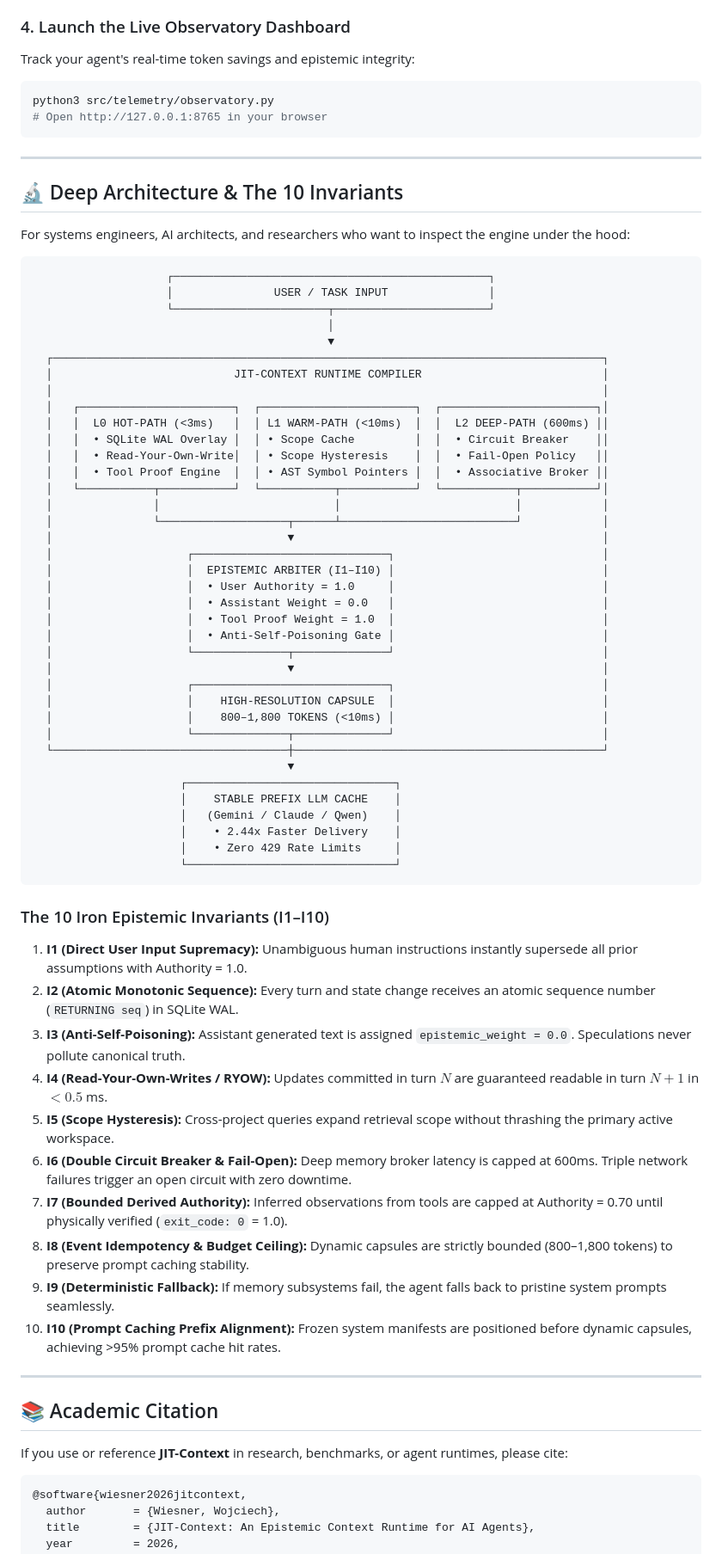
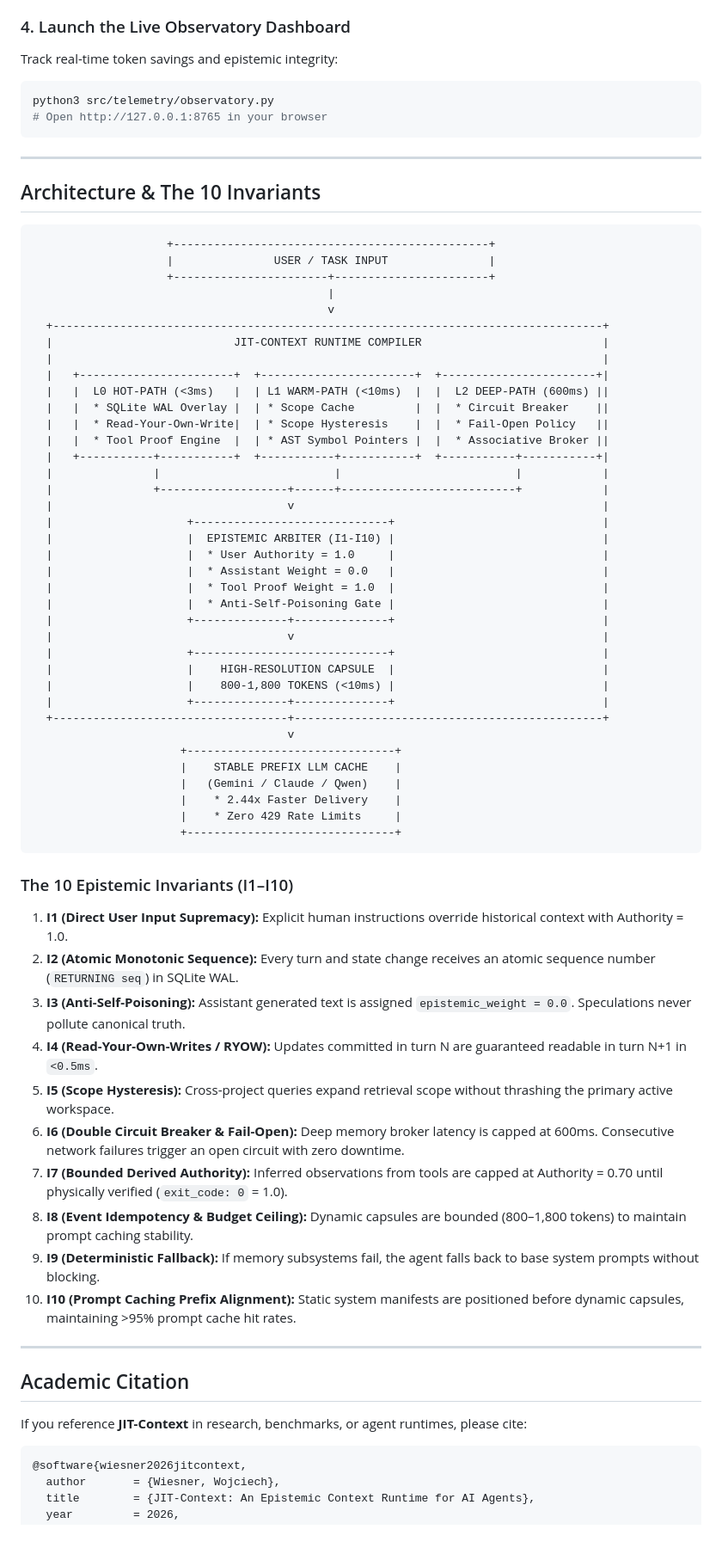
Before and after one commit to wojciechwiesner/jit-context, a Markdown page: README.md, the part around one of its changes. Shown at 86% size. Drawn GitHub-style.

Commit message:
docs: remove all emojis and align with Linear engineering aesthetic
Developed by Wojciech Wiesner wojciech@theones.io -= join.theones.io =- be The One Who Is Many -

````diff
--- a/README.md
+++ b/README.md
@@ -132,6 +132,6 @@ This instantly creates your `.planning/STATE.md` working set and configures your
 
 ### 4. Launch the Live Observatory Dashboard
-Track your agent's real-time token savings and epistemic integrity:
+Track real-time token savings and epistemic integrity:
 ```bash
 python3 src/telemetry/observatory.py
 # Open http://127.0.0.1:8765 in your browser
@@ -139,67 +139,65 @@ python3 src/telemetry/observatory.py
 
 ---
 
-## 🔬 Deep Architecture & The 10 Invariants
-
-For systems engineers, AI architects, and researchers who want to inspect the engine under the hood:
+## Architecture & The 10 Invariants
 
 ```
-                    ┌───────────────────────────────────────────────┐
-                    │               USER / TASK INPUT               │
-                    └───────────────────────┬───────────────────────┘
-                                            │
-                                            ▼
-  ┌──────────────────────────────────────────────────────────────────────────────────┐
-  │                           JIT-CONTEXT RUNTIME COMPILER                           │
-  │                                                                                  │
-  │   ┌───────────────────────┐  ┌───────────────────────┐  ┌───────────────────────┐│
-  │   │  L0 HOT-PATH (<3ms)   │  │ L1 WARM-PATH (<10ms)  │  │  L2 DEEP-PATH (600ms) ││
-  │   │  • SQLite WAL Overlay │  │ • Scope Cache         │  │  • Circuit Breaker    ││
-  │   │  • Read-Your-Own-Write│  │ • Scope Hysteresis    │  │  • Fail-Open Policy   ││
-  │   │  • Tool Proof Engine  │  │ • AST Symbol Pointers │  │  • Associative Broker ││
-  │   └───────────┬───────────┘  └───────────┬───────────┘  └───────────┬───────────┘│
-  │               │                          │                          │            │
-  │               └───────────────────┬──────┴──────────────────────────┘            │
-  │                                   ▼                                              │
-  │                    ┌─────────────────────────────┐                               │
-  │                    │  EPISTEMIC ARBITER (I1–I10) │                               │
-  │                    │  • User Authority = 1.0     │                               │
-  │                    │  • Assistant Weight = 0.0   │                               │
-  │                    │  • Tool Proof Weight = 1.0  │                               │
-  │                    │  • Anti-Self-Poisoning Gate │                               │
-  │                    └──────────────┬──────────────┘                               │
-  │                                   ▼                                              │
-  │                    ┌─────────────────────────────┐                               │
-  │                    │    HIGH-RESOLUTION CAPSULE  │                               │
-  │                    │    800–1,800 TOKENS (<10ms) │                               │
-  │                    └──────────────┬──────────────┘                               │
-  └───────────────────────────────────┼──────────────────────────────────────────────┘
-                                      ▼
-                      ┌───────────────────────────────┐
-                      │    STABLE PREFIX LLM CACHE    │
-                      │   (Gemini / Claude / Qwen)    │
-                      │    • 2.44x Faster Delivery    │
-                      │    • Zero 429 Rate Limits     │
-                      └───────────────────────────────┘
+                    +-----------------------------------------------+
+                    |               USER / TASK INPUT               |
+                    +-----------------------+-----------------------+
+                                            |
+                                            v
+  +----------------------------------------------------------------------------------+
+  |                           JIT-CONTEXT RUNTIME COMPILER                           |
+  |                                                                                  |
+  |   +-----------------------+  +-----------------------+  +-----------------------+|
+  |   |  L0 HOT-PATH (<3ms)   |  | L1 WARM-PATH (<10ms)  |  |  L2 DEEP-PATH (600ms) ||
+  |   |  * SQLite WAL Overlay |  | * Scope Cache         |  |  * Circuit Breaker    ||
+  |   |  * Read-Your-Own-Write|  | * Scope Hysteresis    |  |  * Fail-Open Policy   ||
+  |   |  * Tool Proof Engine  |  | * AST Symbol Pointers |  |  * Associative Broker ||
+  |   +-----------+-----------+  +-----------+-----------+  +-----------+-----------+|
+  |               |                          |                          |            |
+  |               +-------------------+------+--------------------------+            |
+  |                                   v                                              |
+  |                    +-----------------------------+                               |
+  |                    |  EPISTEMIC ARBITER (I1-I10) |                               |
+  |                    |  * User Authority = 1.0     |                               |
+  |                    |  * Assistant Weight = 0.0   |                               |
+  |                    |  * Tool Proof Weight = 1.0  |                               |
+  |                    |  * Anti-Self-Poisoning Gate |                               |
+  |                    +--------------+--------------+                               |
+  |                                   v                                              |
+  |                    +-----------------------------+                               |
+  |                    |    HIGH-RESOLUTION CAPSULE  |                               |
+  |                    |    800-1,800 TOKENS (<10ms) |                               |
+  |                    +--------------+--------------+                               |
+  +-----------------------------------+----------------------------------------------+
+                                      v
+                      +-------------------------------+
+                      |    STABLE PREFIX LLM CACHE    |
+                      |   (Gemini / Claude / Qwen)    |
+                      |    * 2.44x Faster Delivery    |
+                      |    * Zero 429 Rate Limits     |
+                      +-------------------------------+
 ```
 
-### The 10 Iron Epistemic Invariants (I1–I10)
-1. **I1 (Direct User Input Supremacy):** Unambiguous human instructions instantly supersede all prior assumptions with Authority = 1.0.
+### The 10 Epistemic Invariants (I1–I10)
+1. **I1 (Direct User Input Supremacy):** Explicit human instructions override historical context with Authority = 1.0.
 2. **I2 (Atomic Monotonic Sequence):** Every turn and state change receives an atomic sequence number (`RETURNING seq`) in SQLite WAL.
 3. **I3 (Anti-Self-Poisoning):** Assistant generated text is assigned `epistemic_weight = 0.0`. Speculations never pollute canonical truth.
-4. **I4 (Read-Your-Own-Writes / RYOW):** Updates committed in turn $N$ are guaranteed readable in turn $N+1$ in $<0.5$ ms.
+4. **I4 (Read-Your-Own-Writes / RYOW):** Updates committed in turn N are guaranteed readable in turn N+1 in `<0.5ms`.
 5. **I5 (Scope Hysteresis):** Cross-project queries expand retrieval scope without thrashing the primary active workspace.
-6. **I6 (Double Circuit Breaker & Fail-Open):** Deep memory broker latency is capped at 600ms. Triple network failures trigger an open circuit with zero downtime.
+6. **I6 (Double Circuit Breaker & Fail-Open):** Deep memory broker latency is capped at 600ms. Consecutive network failures trigger an open circuit with zero downtime.
 7. **I7 (Bounded Derived Authority):** Inferred observations from tools are capped at Authority = 0.70 until physically verified (`exit_code: 0` = 1.0).
-8. **I8 (Event Idempotency & Budget Ceiling):** Dynamic capsules are strictly bounded (800–1,800 tokens) to preserve prompt caching stability.
-9. **I9 (Deterministic Fallback):** If memory subsystems fail, the agent falls back to pristine system prompts seamlessly.
-10. **I10 (Prompt Caching Prefix Alignment):** Frozen system manifests are positioned before dynamic capsules, achieving >95% prompt cache hit rates.
+8. **I8 (Event Idempotency & Budget Ceiling):** Dynamic capsules are bounded (800–1,800 tokens) to maintain prompt caching stability.
+9. **I9 (Deterministic Fallback):** If memory subsystems fail, the agent falls back to base system prompts without blocking.
+10. **I10 (Prompt Caching Prefix Alignment):** Static system manifests are positioned before dynamic capsules, maintaining >95% prompt cache hit rates.
 
 ---
 
-## 📚 Academic Citation
+## Academic Citation
 
-If you use or reference **JIT-Context** in research, benchmarks, or agent runtimes, please cite:
+If you reference **JIT-Context** in research, benchmarks, or agent runtimes, please cite:
 
 ```bibtex
 @software{wiesner2026jitcontext,
````
Also changed, not shown: other parts of README.md (+45 -45 lines).
